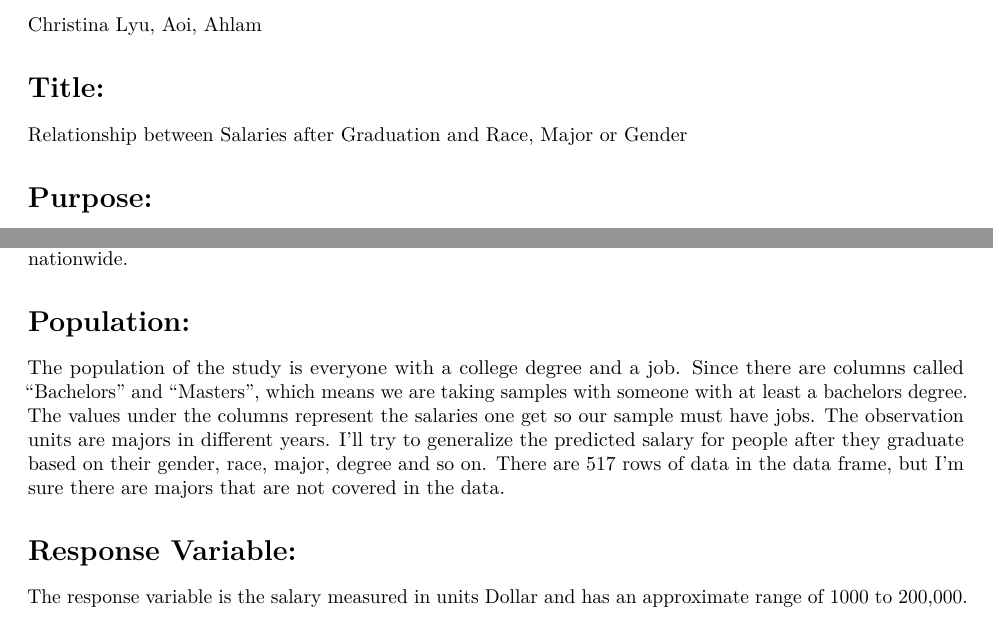
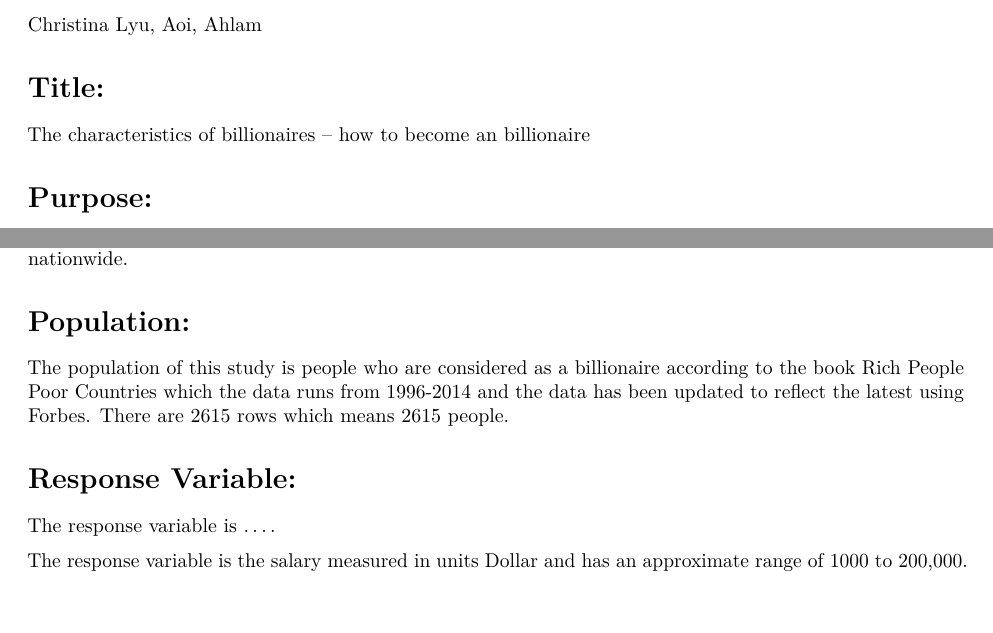
Before and after one commit to ChristinaLyu/MTH291_Final_Project, an R Markdown document (proposal_1.Rmd): two parts of pages 1 and 2 of 2, joined at a grey line, cut so that both start at the same text. Rendered offline with R 4.5, knitr and Pandoc, then LaTeX, with nearby package versions.

Commit message:
added population

```diff
--- a/proposal_1.Rmd
+++ b/proposal_1.Rmd
@@ -10,7 +10,7 @@ Christina Lyu, Aoi, Ahlam
 
 # Title:
 
-Relationship between Salaries after Graduation and Race, Major or Gender
+The characteristics of billionaires -- how to become an billionaire
 
 # Purpose:
 
@@ -54,9 +54,13 @@ With all these differing data, I think we should narrow down the results to see
 
 # Population:
 
-The population of the study is everyone with a college degree and a job. Since there are columns called "Bachelors" and "Masters", which means we are taking samples with someone with at least a bachelors degree. The values under the columns represent the salaries one get so our sample must have jobs. The observation units are majors in different years. I'll try to generalize the predicted salary for people after they graduate based on their gender, race, major, degree and so on. There are 517 rows of data in the data frame, but I'm sure there are majors that are not covered in the data.
+The population of this study is people who are considered as a billionaire according to the book Rich People Poor Countries which the data runs from 1996-2014 and the data has been updated to reflect the latest using Forbes. There are 2615 rows which means 2615 people.
+
 
 # Response Variable:
+
+The response variable is ....
+
 
 The response variable is the salary measured in units Dollar and has an approximate range of 1000 to 200,000.
 
```
